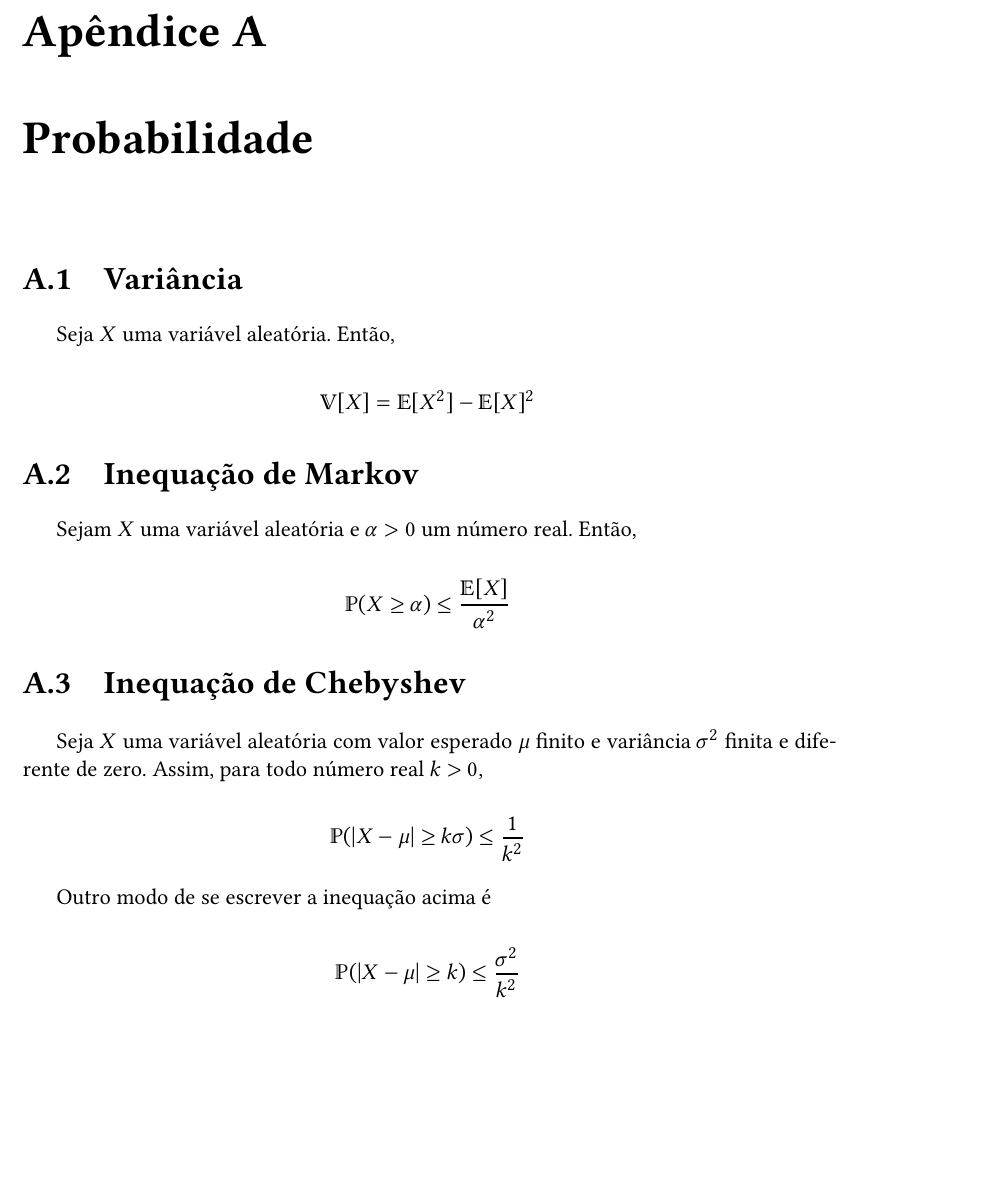
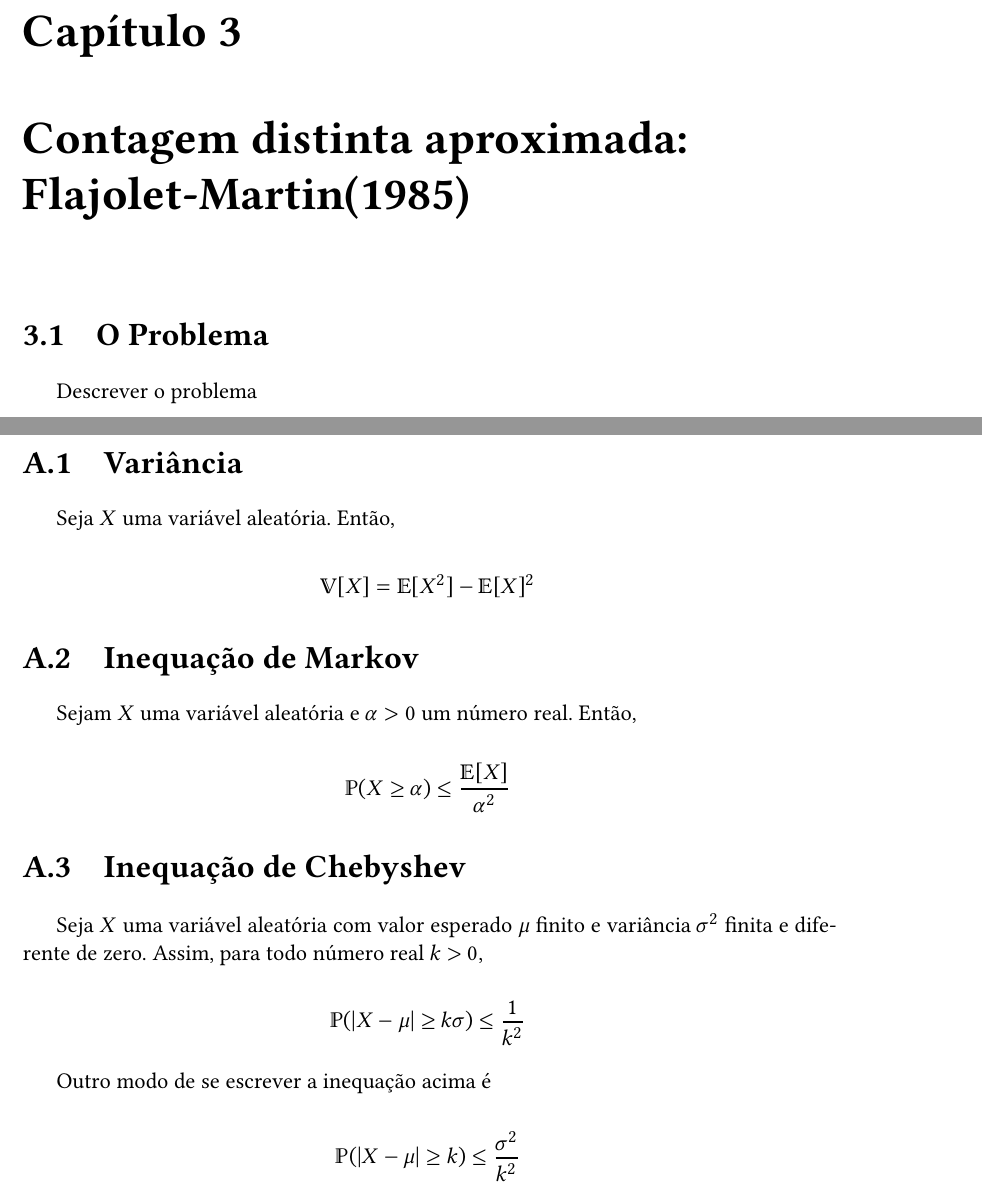
Before and after one commit to billkondo/TCC-2021, a LaTeX thesis (monografia/tese.tex, which reads monografia/conteudo/03-flajolet-martin.tex, monografia/conteudo/capitulos.tex): part of page 17 of 22 before the commit and two parts of pages 17 and 19 of 24 after it, the two joined at a grey line, cut at the place of the change, the shorter picture padded with empty space. Compiled offline with XeLaTeX; a missing font is replaced by an installed copy or a similar font.

Commit message:
Criando terceiro capítulo da monografia

```diff
--- /dev/null
+++ b/monografia/conteudo/03-flajolet-martin.tex
@@ -0,0 +1,6 @@
+\chapter{Contagem distinta aproximada: Flajolet-Martin(1985)}
+\label{lab:flajolet:martin}
+
+\section{O Problema}
+
+Descrever o problema
--- a/monografia/conteudo/capitulos.tex
+++ b/monografia/conteudo/capitulos.tex
@@ -12,3 +12,6 @@
 
 \input{conteudo/02-morris.tex}
 \par
+
+\input{conteudo/03-flajolet-martin.tex}
+\par
```
